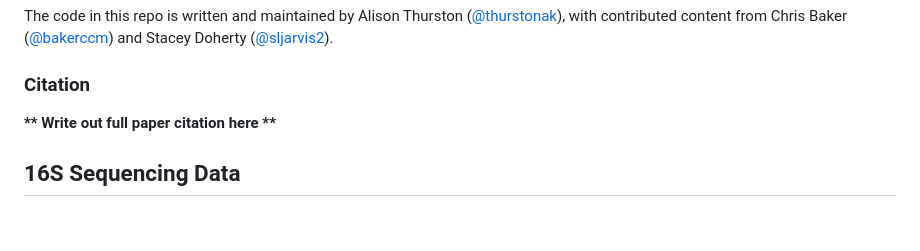
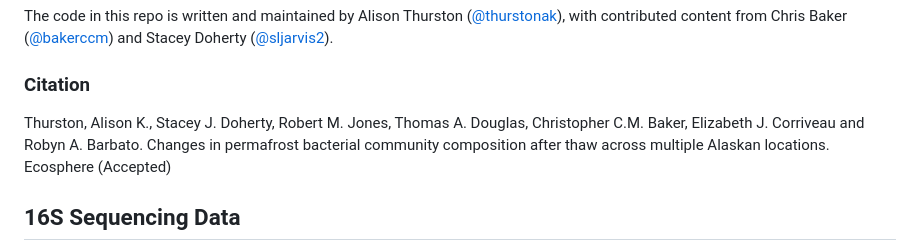
Before and after one commit to thurstonak/Bacteria-Alaska-Permafrost-Thaw, a Markdown page: README.md, the part around the change. Drawn GitHub-style; blank space fills up the shorter version.

```diff
--- a/README.md
+++ b/README.md
@@ -6,7 +6,7 @@ The code in this repo is written and maintained by Alison Thurston ([@thurstonak
 
 ### Citation
 
-**\*\* Write out full paper citation here \*\***
+Thurston, Alison K., Stacey J. Doherty, Robert M. Jones, Thomas A. Douglas, Christopher C.M. Baker, Elizabeth J. Corriveau and Robyn A. Barbato. Changes in permafrost bacterial community composition after thaw across multiple Alaskan locations. Ecosphere (Accepted)
 
 ## 16S Sequencing Data
 
```
